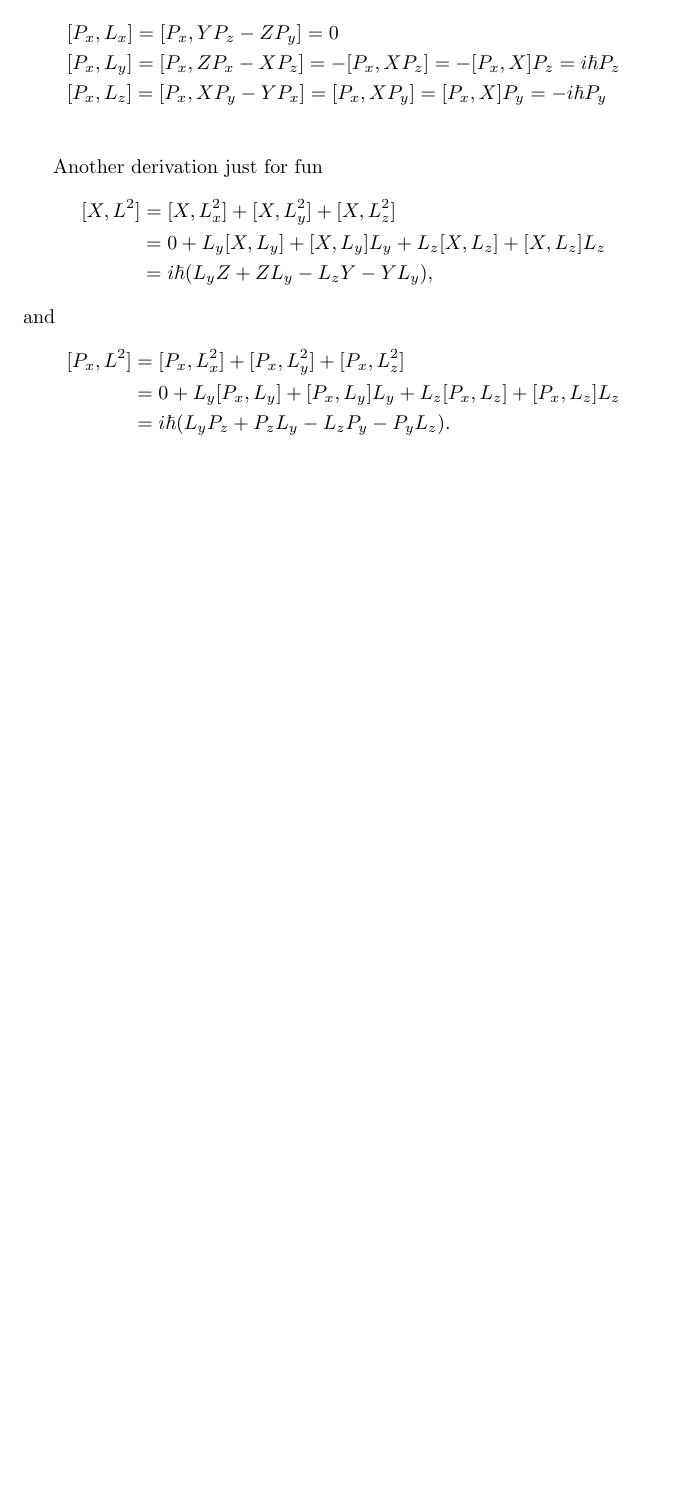
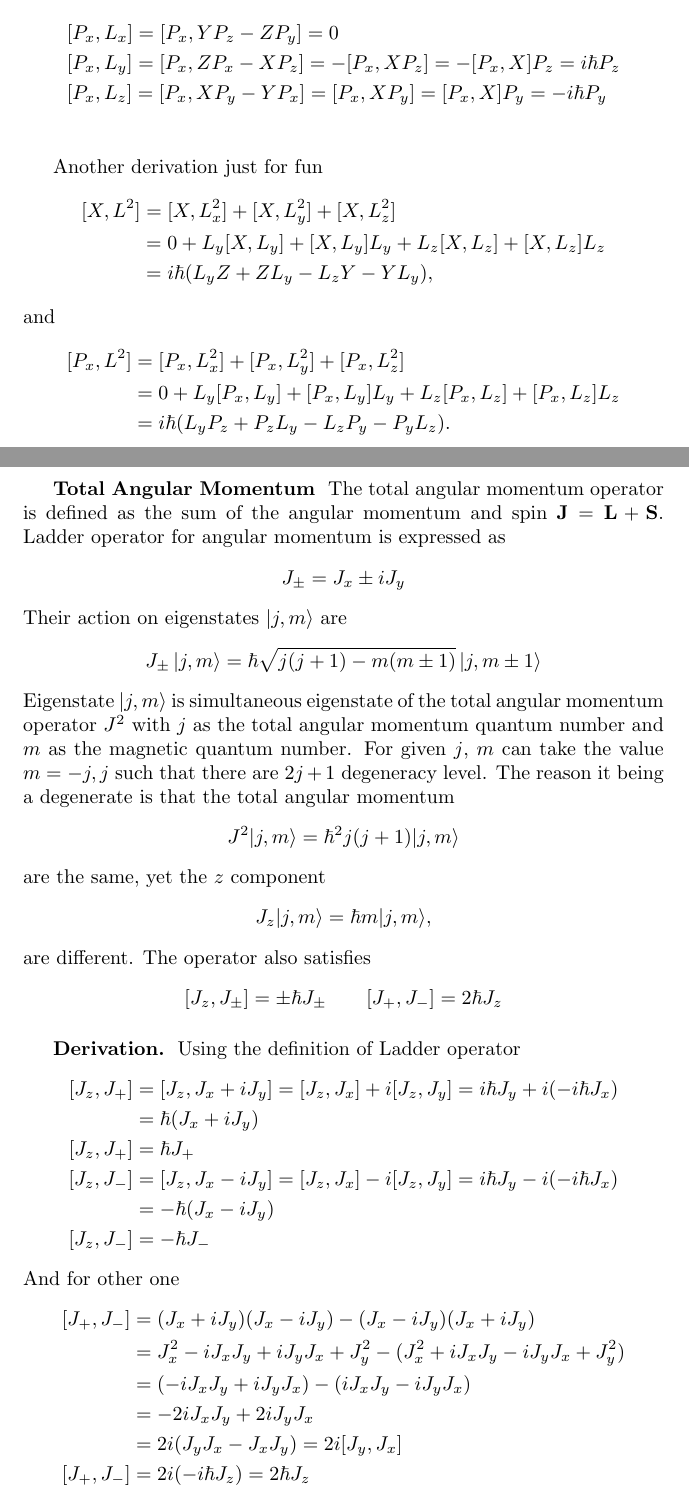
Before and after one commit to JohanesFaustus/QuantumMechanics, a LaTeX thesis (Main.tex, which reads Chapter/QM/Angular/JLS.tex): part of page 118 of 134 before the commit and two parts of pages 118 and 119 of 135 after it, the two joined at a grey line, cut so that both start at the same text, the shorter picture padded with empty space. Compiled offline with pdfLaTeX.

Commit message:
added total angular momentum

```diff
--- a/Chapter/QM/Angular/JLS.tex
+++ b/Chapter/QM/Angular/JLS.tex
@@ -89,4 +89,50 @@ and
                & =  0 + L_y[P_x, L_y] + [P_x, L_y]L_y + L_z[P_x, L_z] + [P_x, L_z]L_z \\
                & =  i\hbar(L_yP_z + P_zL_y - L_zP_y - P_yL_z).
 \end{align*}
+
+\subsubsection*{Total Angular Momentum}
+The total angular momentum operator is defined as the sum of the angular momentum and spin $\mathbf{J}=\mathbf{L }+\mathbf{S}$.
+Ladder operator for angular momentum is expressed as
+\begin{equation*}
+    J_{\pm} = J_x \pm i J_y
+\end{equation*}
+Their action on eigenstates $\ket{j,m}$ are
+\begin{equation*}
+    J_{\pm} \, |j, m\rangle = \hbar \sqrt{j(j+1) - m(m \pm 1)} \, |j, m \pm 1\rangle
+\end{equation*}
+Eigenstate $\ket{j,m}$ is simultaneous eigenstate of the total angular momentum operator $J^2$ with $j $ as the total angular momentum quantum number and $m$ as the magnetic quantum number.
+For given $j$, $m$ can take the value $m=-j,j$ such that there are $2j+1$ degeneracy level.
+The reason it being a degenerate is that the total angular momentum
+\begin{equation*}
+    J^2 |j, m\rangle = \hbar^2 j(j + 1) |j, m\rangle
+\end{equation*}
+are the same, yet the $z$ component
+\begin{equation*}
+    J_z |j, m\rangle = \hbar m |j, m\rangle,
+\end{equation*}
+are different.
+The operator also satisfies
+\begin{equation*}
+    [J_z, J_{\pm}] = \pm \hbar J_{\pm}\qquad[J_+, J_-] = 2\hbar J_z
+\end{equation*}
+
+\subsubsection*{Derivation.}
+Using the definition of Ladder operator
+\begin{align*}
+    [J_{z}, J_{+}] & =  [J_{z}, J_{x} + i J_{y}] = [J_{z}, J_{x}] + i [J_{z}, J_{y}] = i\hbar J_{y} + i (-i\hbar J_{x}) \\
+                   & =  \hbar (J_{x} + i J_{y})                                                                         \\
+    [J_{z}, J_{+}] & =  \hbar J_{+}                                                                                     \\
+    [J_{z}, J_{-}] & =  [J_{z}, J_{x} - i J_{y}] = [J_{z}, J_{x}] - i [J_{z}, J_{y}] = i\hbar J_{y} - i (-i\hbar J_{x}) \\
+                   & =  -\hbar (J_{x} - i J_{y})                                                                        \\
+    [J_{z}, J_{-}] & =  -\hbar J_{-}
+\end{align*}
+And for other one
+\begin{align*}
+    [J_+, J_-] & =  (J_x + iJ_y)(J_x - iJ_y) - (J_x - iJ_y)(J_x + iJ_y)                     \\
+               & =  J_x^2 - iJ_xJ_y + iJ_yJ_x + J_y^2 - (J_x^2 + iJ_xJ_y - iJ_yJ_x + J_y^2) \\
+               & =  (-iJ_xJ_y + iJ_yJ_x) - (iJ_xJ_y - iJ_yJ_x)                              \\
+               & =  -2iJ_xJ_y + 2iJ_yJ_x                                                    \\
+               & =  2i(J_yJ_x - J_xJ_y)=  2i[J_y, J_x]                                      \\
+    [J_+, J_-] & =  2i(-i\hbar J_z) = 2\hbar J_z
+\end{align*}
 \end{document}
```
